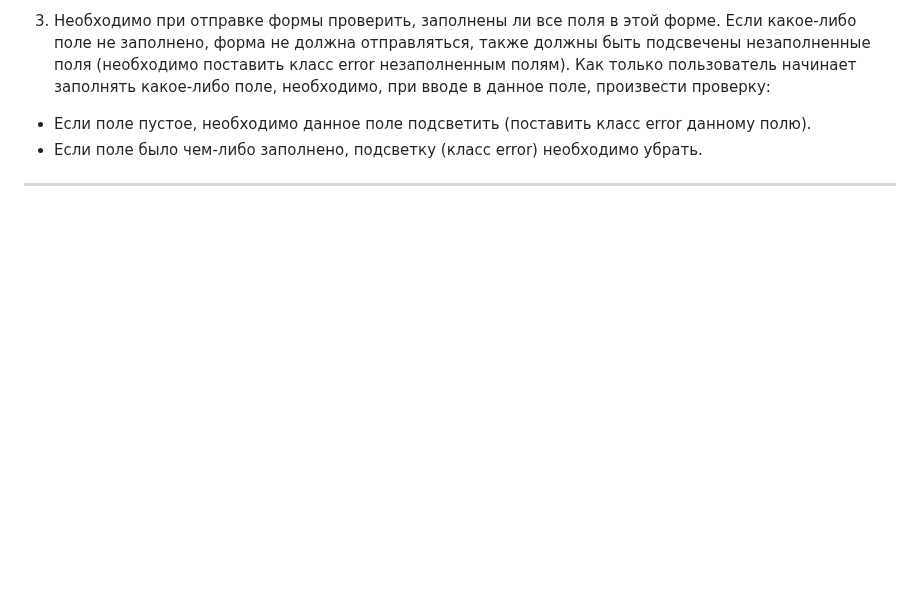
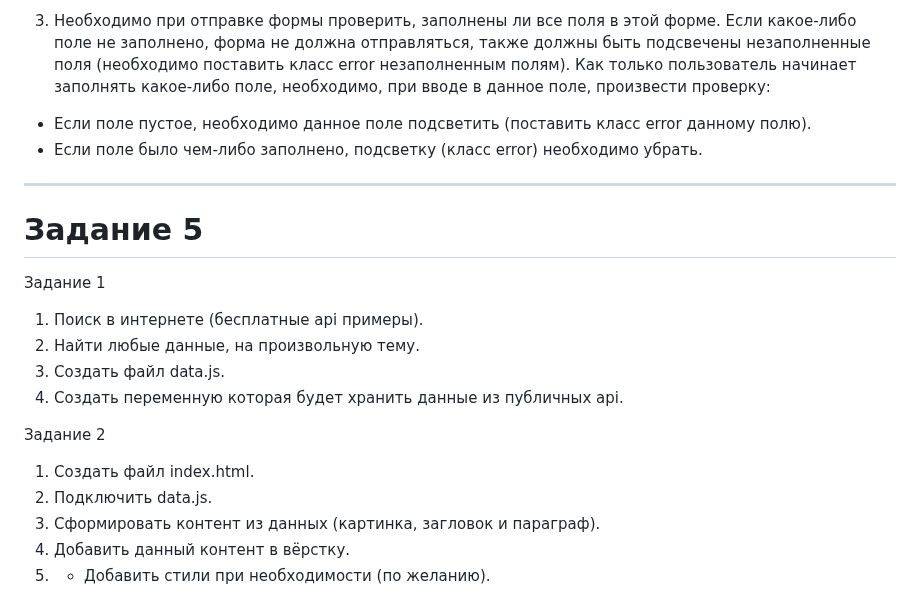
Before and after one commit to AleksnikaPro/JavaScript_DOM, a Markdown page: README.md, the part around the change. GitHub-like rendering; blank space fills up the shorter version.

```diff
--- a/README.md
+++ b/README.md
@@ -192,3 +192,18 @@ _________________________________________________________________________
 - Если поле было чем-либо заполнено, подсветку (класс error) необходимо убрать.
 
 _________________________________________________________________________
+
+# Задание 5 #
+
+Задание 1
+1. Поиск в интернете (бесплатные api примеры).
+2. Найти любые данные, на произвольную тему.
+3. Создать файл data.js.
+4. Создать переменную которая будет хранить данные из публичных api.
+
+Задание 2
+1. Создать файл index.html.
+2. Подключить data.js.
+3. Сформировать контент из данных (картинка, загловок и параграф).
+4. Добавить данный контент в вёрстку.
+5. * Добавить стили при необходимости (по желанию).
```
